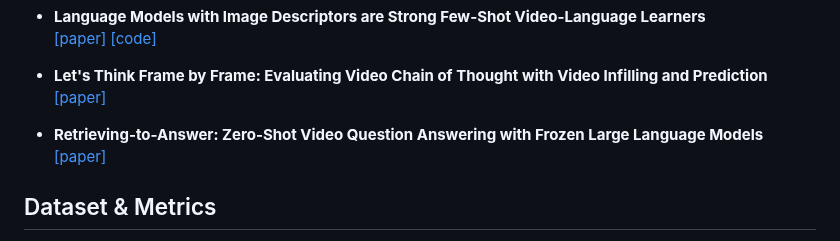
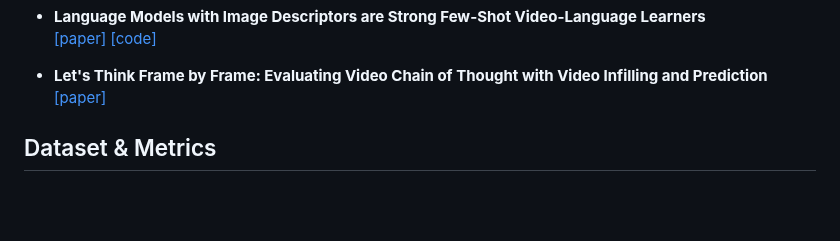
Before and after one commit to yunlong10/Awesome-LLMs-for-Video-Understanding, a Markdown page: README.md, the part around the change. GitHub-like rendering; blank space fills up the shorter version.

```diff
--- a/README.md
+++ b/README.md
@@ -76,9 +76,6 @@
 - **Let's Think Frame by Frame: Evaluating Video Chain of Thought with Video Infilling and Prediction**\
   [[paper]](https://arxiv.org/abs/2305.13903)
 
-- **Retrieving-to-Answer: Zero-Shot Video Question Answering with Frozen Large Language Models**\
-  [[paper]](https://arxiv.org/pdf/2306.11732.pdf)
-
 
 ## Dataset & Metrics
 
```
